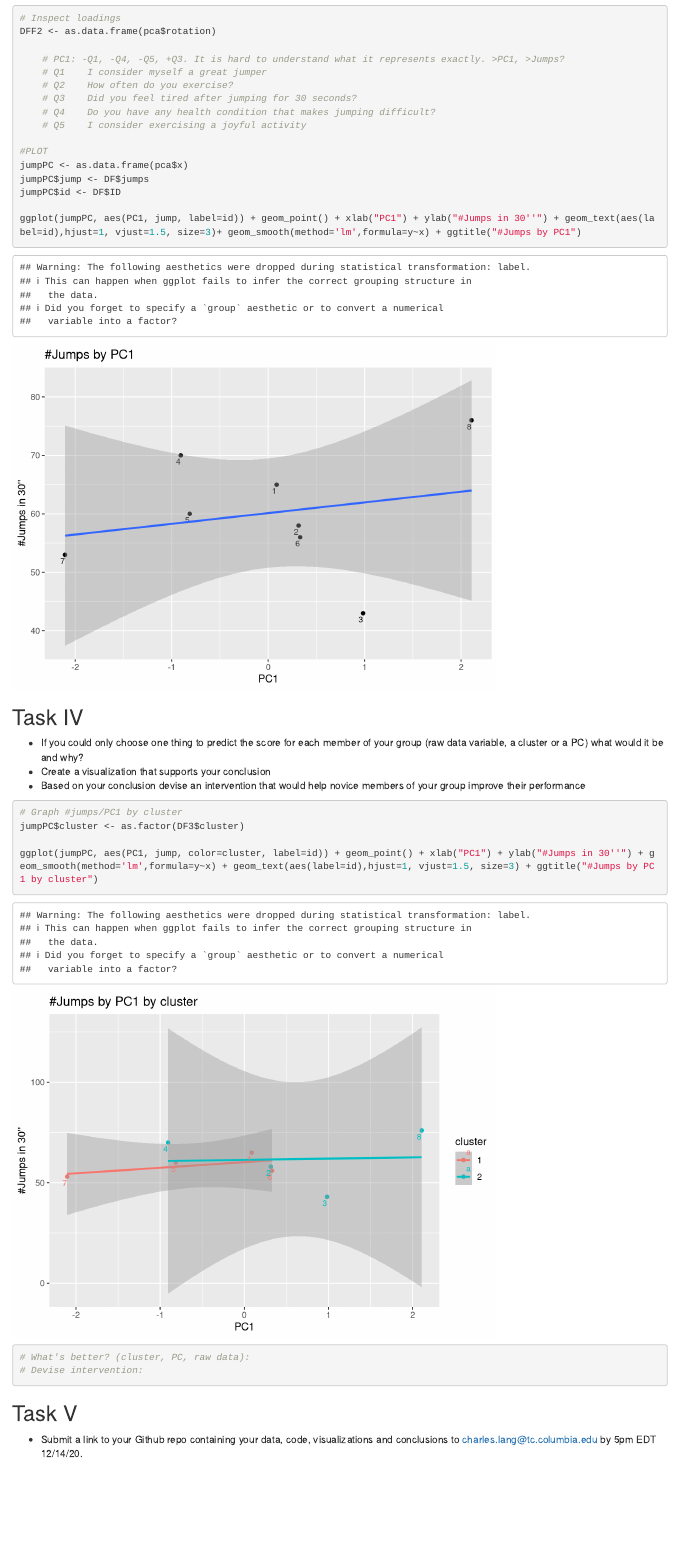
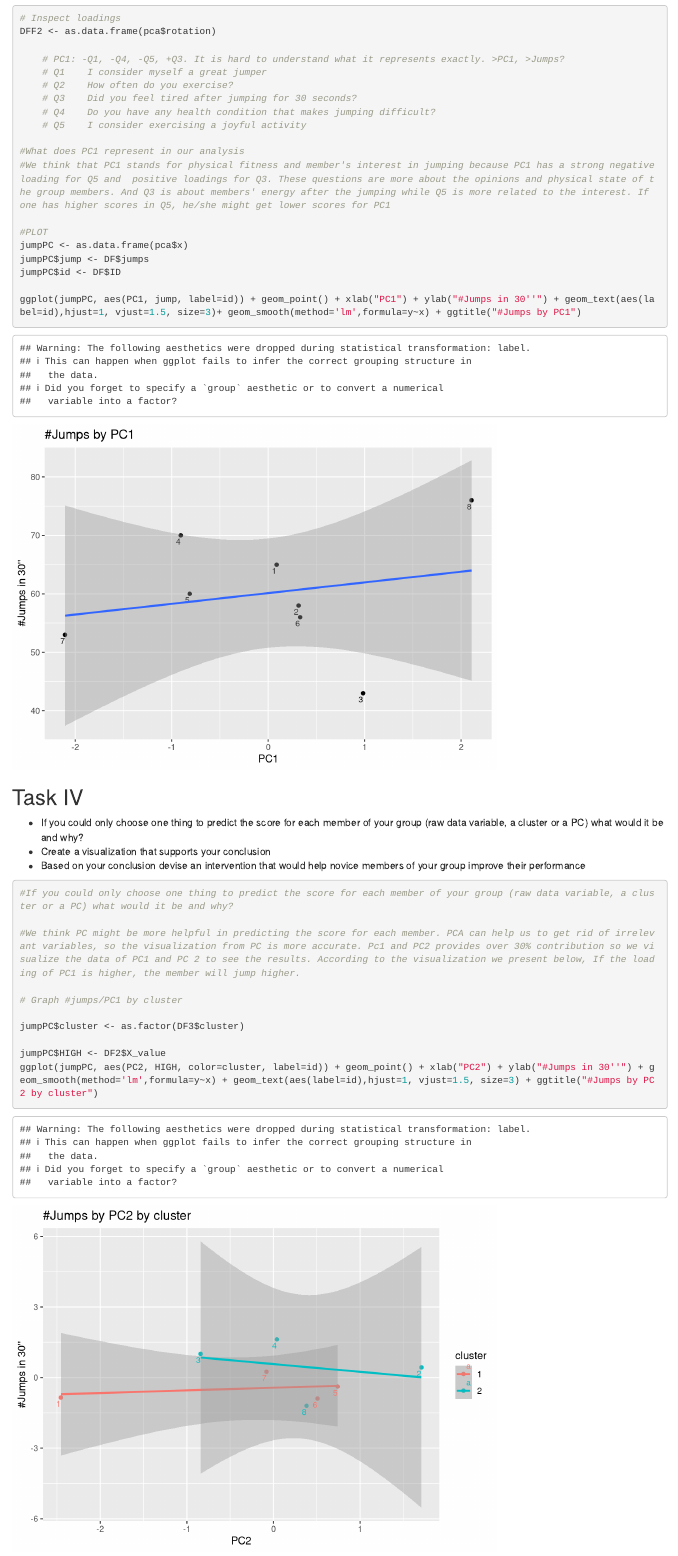
Before and after one commit to amanda-ago/hackathon5_group, an R Markdown document (Assignment_Solution.Rmd): the page in a window 1100 px wide, from 5200 px down. Rendered offline with R 4.5, knitr and Pandoc, with nearby package versions.

Commit message:
Updated version 12132020

````diff
--- a/Assignment_Solution.Rmd
+++ b/Assignment_Solution.Rmd
@@ -94,6 +94,9 @@ DFF2 <- as.data.frame(pca$rotation)
     # Q4	Do you have any health condition that makes jumping difficult?
     # Q5	I consider exercising a joyful activity
 
+#What does PC1 represent in our analysis
+#We think that PC1 stands for physical fitness and member's interest in jumping because PC1 has a strong negative loading for Q5 and  positive loadings for Q3. These questions are more about the opinions and physical state of the group members. And Q3 is about members' energy after the jumping while Q5 is more related to the interest. If one has higher scores in Q5, he/she might get lower scores for PC1
+
 #PLOT
 jumpPC <- as.data.frame(pca$x)
 jumpPC$jump <- DF$jumps
@@ -111,9 +114,15 @@ ggplot(jumpPC, aes(PC1, jump, label=id)) + geom_point() + xlab("PC1") + ylab("#J
 * Based on your conclusion devise an intervention that would help novice members of your group improve their performance
 
 ```{r}
+#If you could only choose one thing to predict the score for each member of your group (raw data variable, a cluster or a PC) what would it be and why?
+
+#We think PC might be more helpful in predicting the score for each member. PCA can help us to get rid of irrelevant variables, so the visualization from PC is more accurate. Pc1 and PC2 provides over 30% contribution so we visualize the data of PC1 and PC 2 to see the results. According to the visualization we present below, If the loading of PC1 is higher, the member will jump higher.
+
 # Graph #jumps/PC1 by cluster
+
 jumpPC$cluster <- as.factor(DF3$cluster)
 
-ggplot(jumpPC, aes(PC1, jump, color=cluster, label=id)) + geom_point() + xlab("PC1") + ylab("#Jumps in 30''") + geom_smooth(method='lm',formula=y~x) + geom_text(aes(label=id),hjust=1, vjust=1.5, size=3) + ggtitle("#Jumps by PC1 by cluster")
+jumpPC$HIGH <- DF2$X_value
+ggplot(jumpPC, aes(PC2, HIGH, color=cluster, label=id)) + geom_point() + xlab("PC2") + ylab("#Jumps in 30''") + geom_smooth(method='lm',formula=y~x) + geom_text(aes(label=id),hjust=1, vjust=1.5, size=3) + ggtitle("#Jumps by PC2 by cluster")
 
-# What's better? (cluster, PC, raw data):
+jumpPC$HIGH <- DF2$X_value
````
Also changed, not shown: Assignment_Solution.html, Assignment_Solution.Rmd (8 more changed lines).
